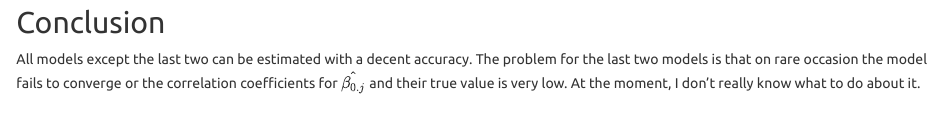
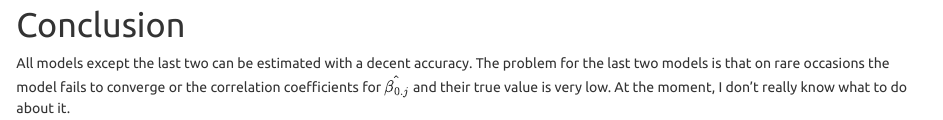
Before and after one commit to JAQuent/jaquent.github.io, an R Markdown document (2018/0314_mixedModels.Rmd): the page in a window 1100 px wide, from 15120 px down. Rendered offline with R 4.5, knitr and Pandoc, with nearby package versions; code that draws random numbers runs with fixed seeds of ours; some code elsewhere in the file could not run offline.

Commit message:
Update entry

````diff
--- a/2018/0314_mixedModels.Rmd
+++ b/2018/0314_mixedModels.Rmd
@@ -485,5 +485,5 @@ ggplot(data.frame(corrResults), aes(corrResults)) + geom_histogram() + theme(pan
         coord_cartesian(xlim = c(0, 1), expand = FALSE)
 ```
 
-##  Conclusion
-All models except the last two can be estimated with a decent accuracy. The problem for the last two models is that on rare occasion the model fails to converge or the correlation coefficients for $\hat{\beta_{0.j}}$ and their true value is very low. At the moment, I don't really know what to do about it.
+#  Conclusion
+All models except the last two can be estimated with a decent accuracy. The problem for the last two models is that on rare occasions the model fails to converge or the correlation coefficients for $\hat{\beta_{0.j}}$ and their true value is very low. At the moment, I don't really know what to do about it.
````
Also changed, not shown: 2018/0314_mixedModels.html.
